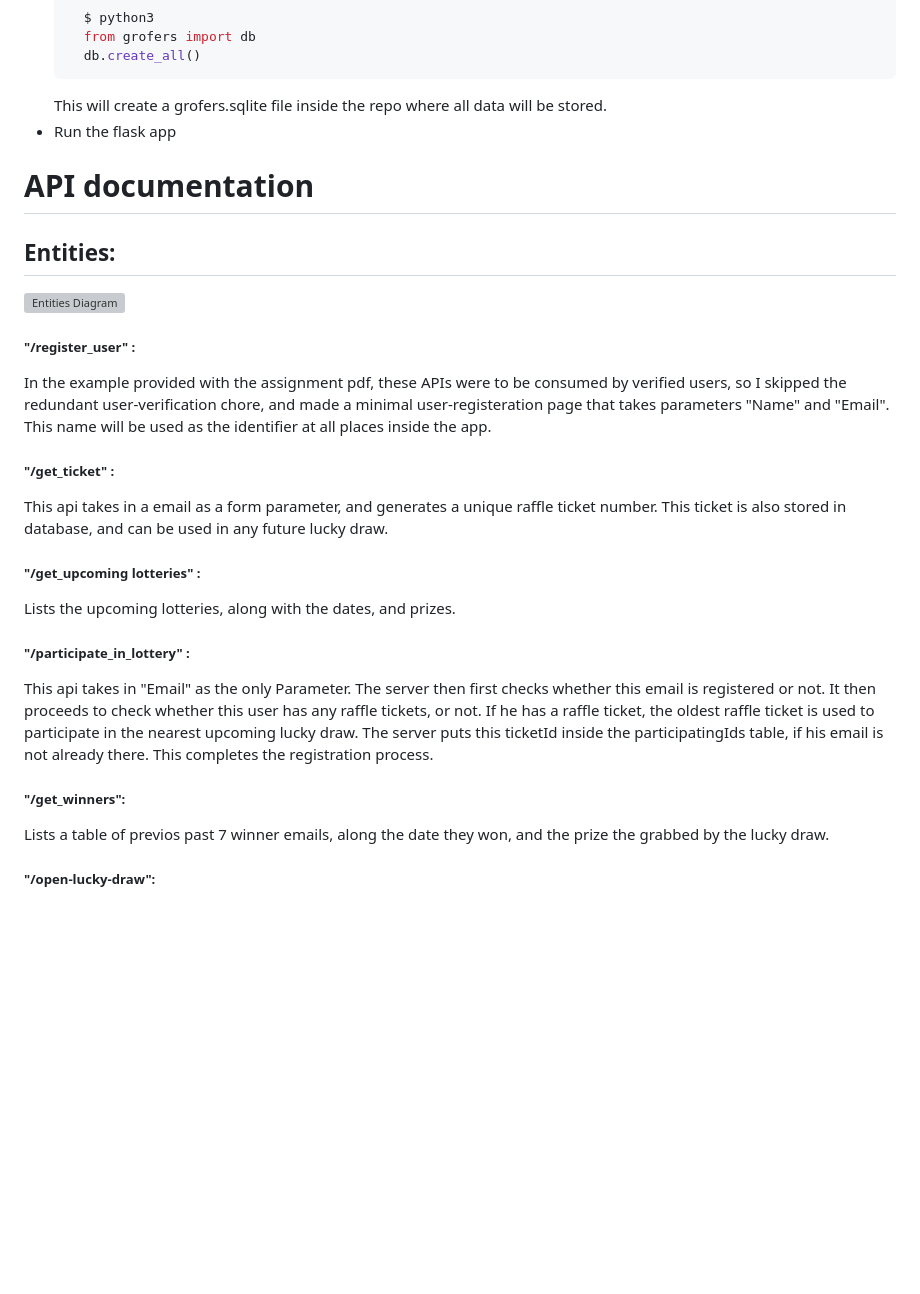
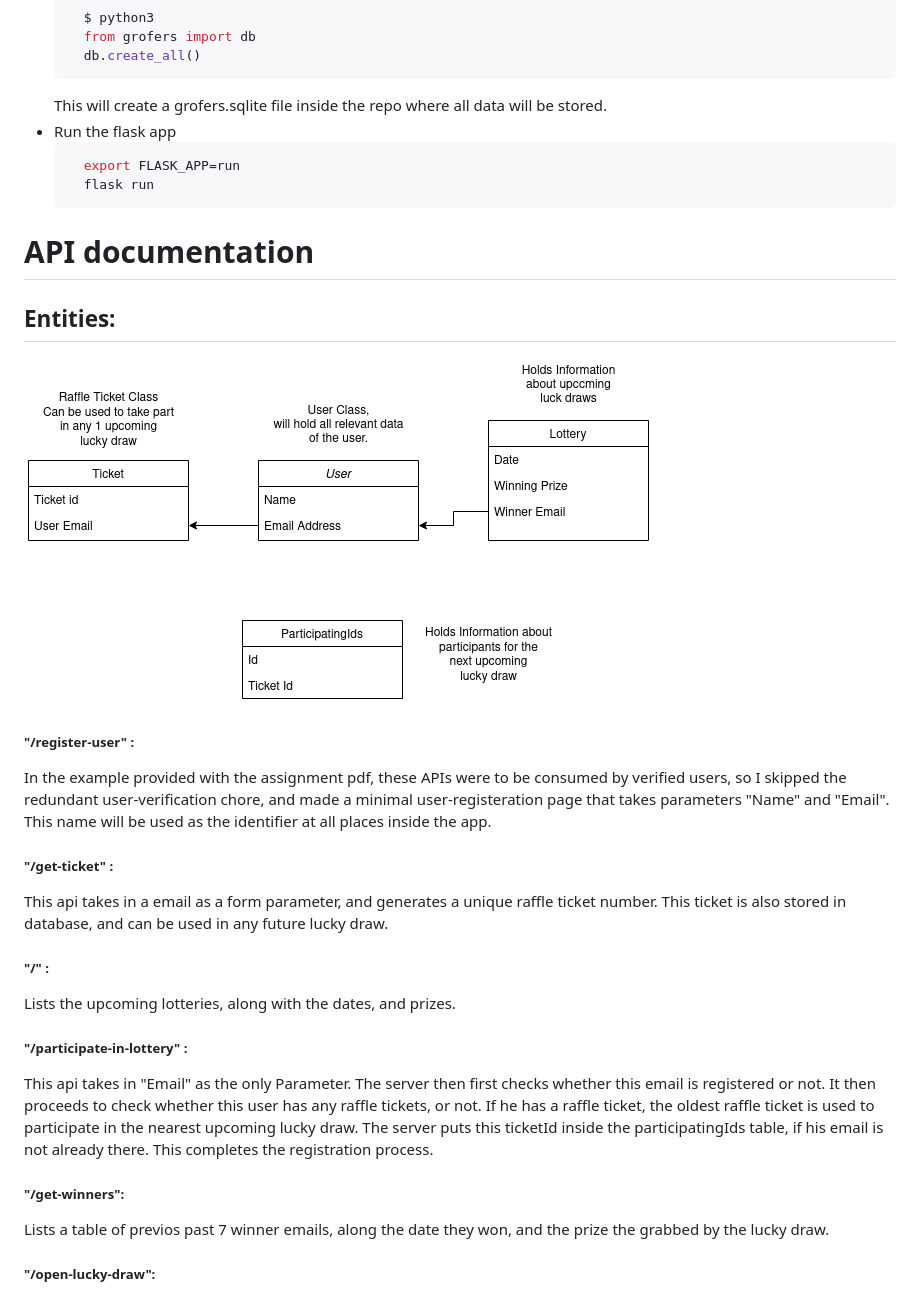
Before and after one commit to mrm1999/Raffle-Lottery-System, a Markdown page: README.md, the part around the change. GitHub-like rendering; pictures changed too: Lucky_Draw_entities.png (added); blank space fills up the shorter version; grey boxes are pictures that could not be loaded.

````diff
--- a/README.md
+++ b/README.md
@@ -24,24 +24,29 @@ There is a minimal ui that has all the required elements (form, result display).
     ```
     This will create a grofers.sqlite file inside the repo where all data will be stored.
 - Run the flask app
+    ```sh
+      export FLASK_APP=run
+      flask run
+    ```
+
 
 # API documentation
 ## Entities:
 ![Entities Diagram](Lucky_Draw_entities.png)
 
-##### "/register_user" :
+##### "/register-user" :
 In the example provided with the assignment pdf, these APIs were to be consumed by verified users, so I skipped the redundant user-verification chore, and made a minimal user-registeration page that takes parameters "Name" and "Email".  This name will be used as the identifier at all places inside the app.
 
-##### "/get_ticket" :
+##### "/get-ticket" :
 This api takes in a email as a form parameter, and generates a unique raffle ticket number. This ticket is also stored in database, and can be used in any future lucky draw.
 
-##### "/get_upcoming lotteries" :
+##### "/" :
 Lists the upcoming lotteries, along with the dates, and prizes.
 
-##### "/participate_in_lottery" :
+##### "/participate-in-lottery" :
 This api takes in "Email" as the only Parameter. The server then first checks whether this email is registered or not. It then proceeds to check whether this user has any raffle tickets, or not. If he has a raffle ticket, the oldest raffle ticket is used to participate in the nearest upcoming lucky draw. The server puts this ticketId inside the participatingIds table, if his email is not already there. This completes the registration process.
 
-##### "/get_winners":
+##### "/get-winners":
 Lists a table of previos past 7 winner emails, along the date they won, and the prize the grabbed by the lucky draw.
 
 ##### "/open-lucky-draw":
````
Also changed, not shown: 10 other files.
